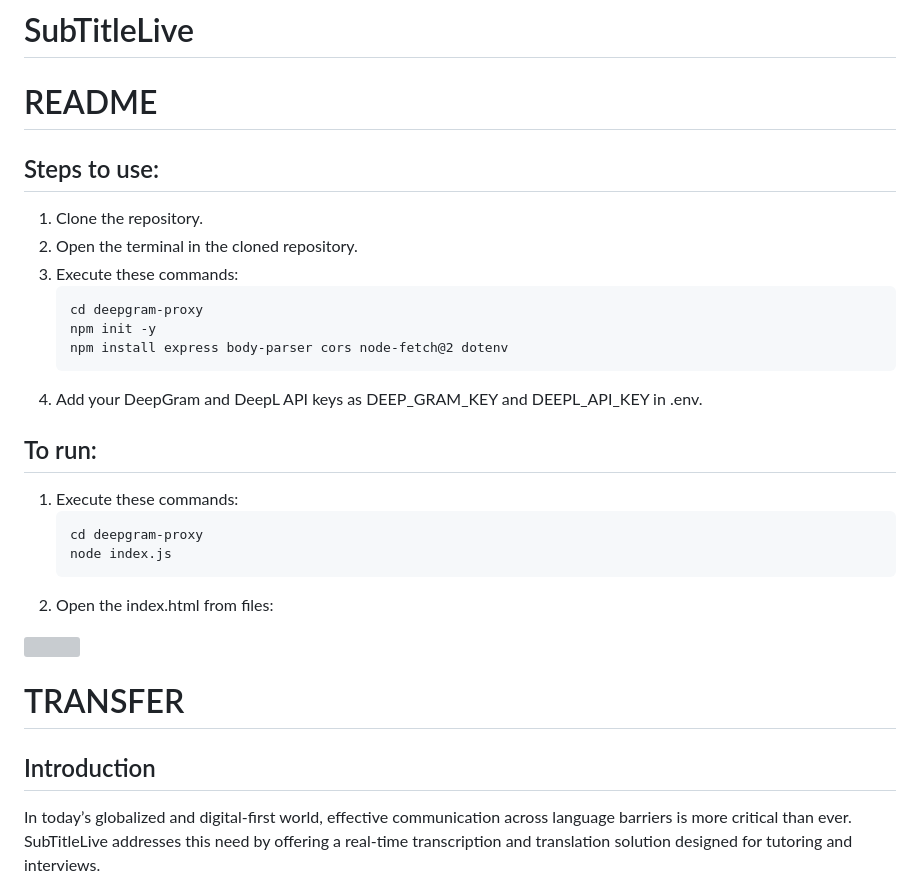
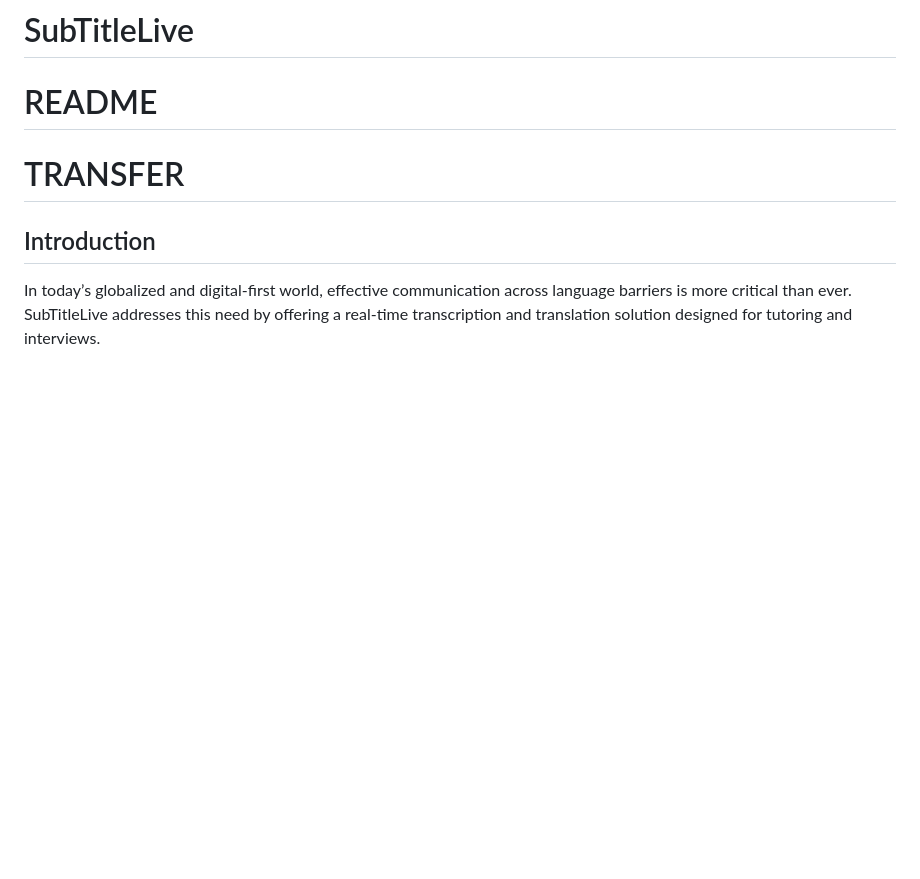
Before and after one commit to MoenirElIbrahimi/SubTitleLive, a Markdown page: README.md, the part around the change. GitHub-like rendering; blank space fills up the shorter version; grey boxes are pictures that could not be loaded.

````diff
--- a/README.md
+++ b/README.md
@@ -1,27 +1,6 @@
 # SubTitleLive
 
 <H1>README</H1>
-
-## Steps to use:
-
-1. Clone the repository.
-2. Open the terminal in the cloned repository.
-3. Execute these commands:
-   ```
-   cd deepgram-proxy
-   npm init -y
-   npm install express body-parser cors node-fetch@2 dotenv
-   ```
-4. Add your DeepGram and DeepL API keys as DEEP_GRAM_KEY and DEEPL_API_KEY in .env.
-
-## To run:
-1. Execute these commands:
-   ```
-   cd deepgram-proxy
-   node index.js
-   ```
-2. Open the index.html from files:
-<img src="https://github.com/user-attachments/assets/8b11011c-aa98-4408-b967-039278a8d646" width="500">
 
 # TRANSFER
 
````
